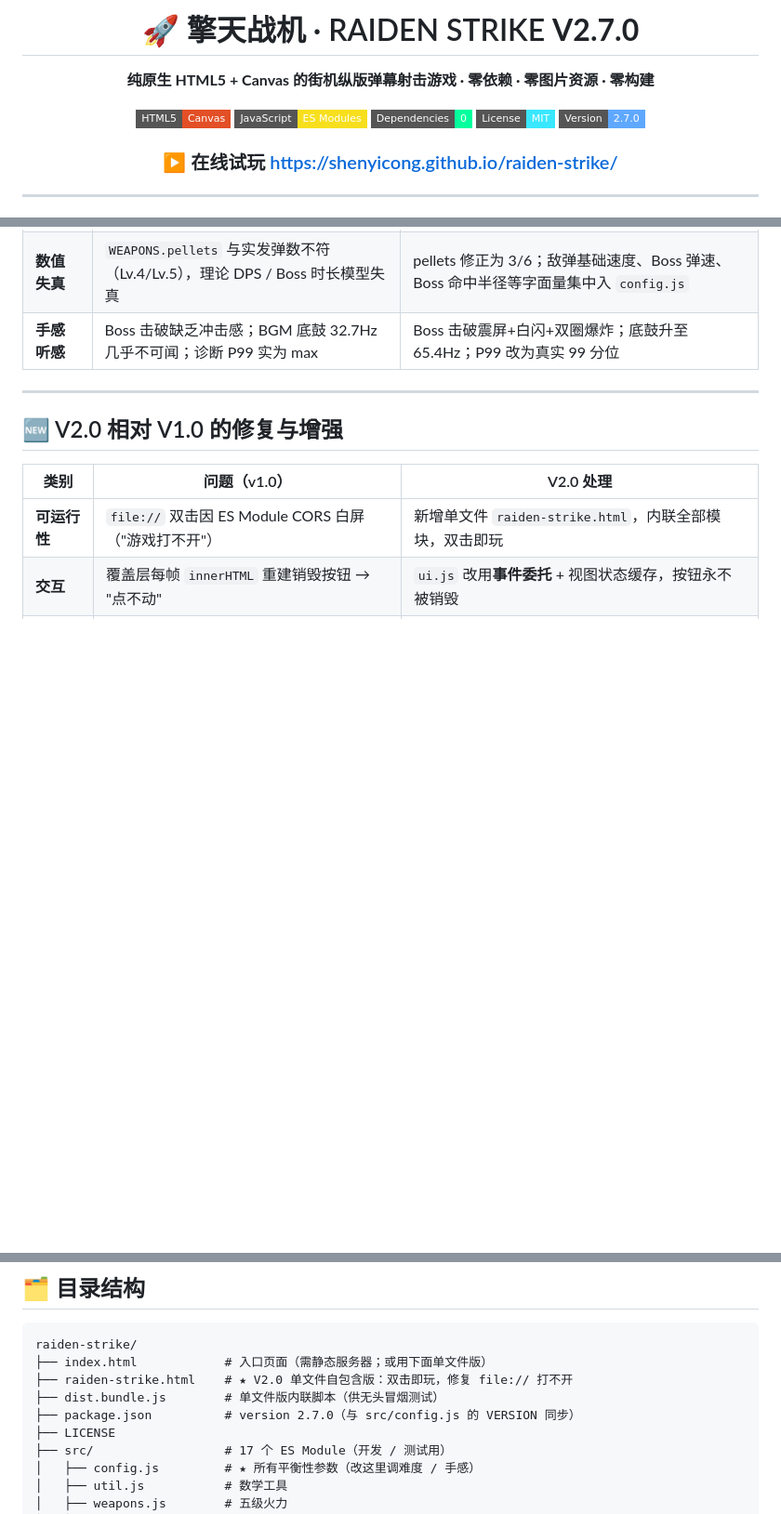
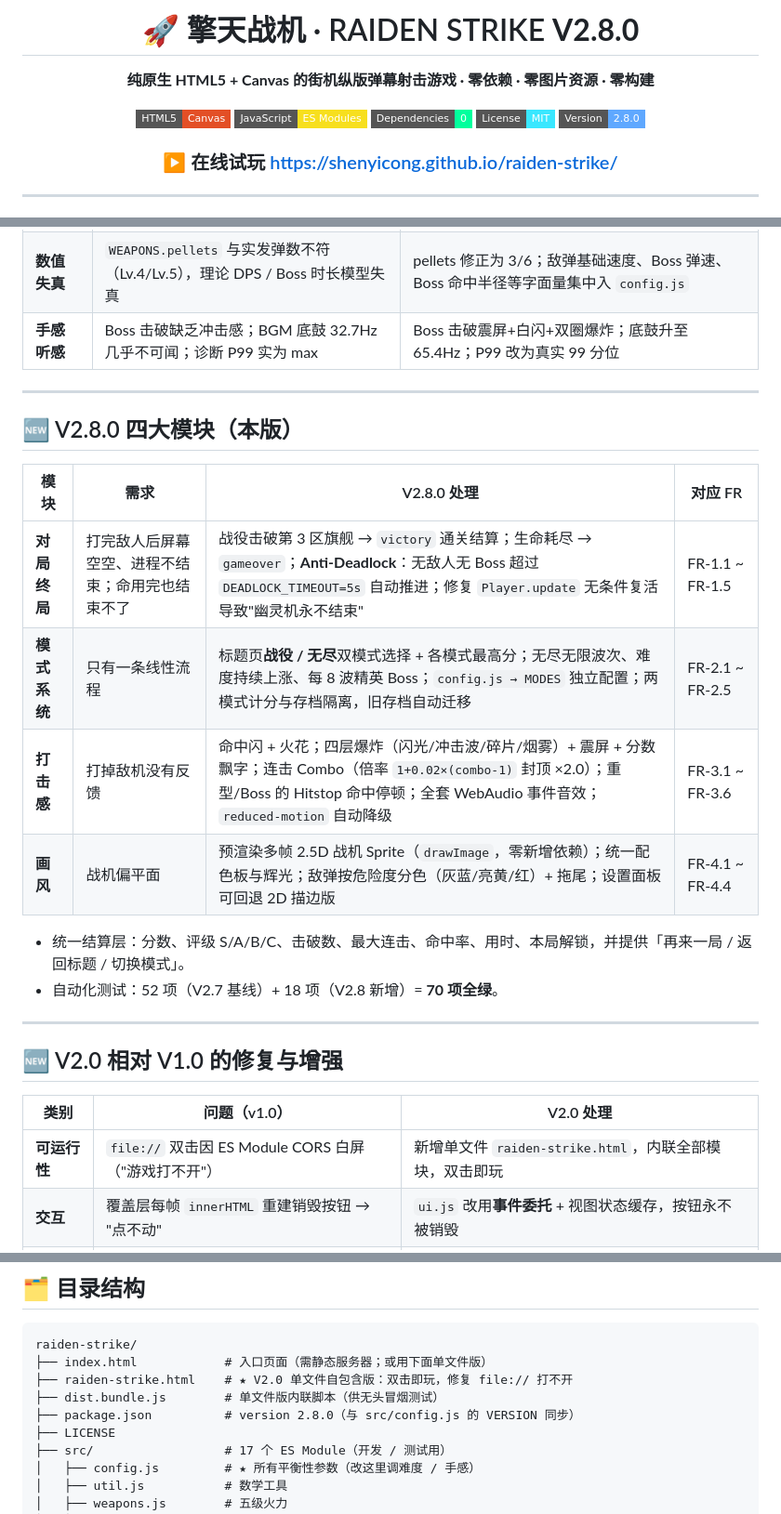
Before and after one commit to shenyicong/raiden-strike, a Markdown page: README.md, 3 parts joined by grey strips. Shown at 93% size. Drawn GitHub-style; badges without logos; blank space fills up the shorter version.

Commit message:
feat: V2.8.0 终局/模式/打击感/画风四大模块 (README.md)

```diff
--- a/README.md
+++ b/README.md
@@ -1,6 +1,6 @@
 <div align="center">
 
-# 🚀 擎天战机 · RAIDEN STRIKE **V2.7.0**
+# 🚀 擎天战机 · RAIDEN STRIKE **V2.8.0**
 
 **纯原生 HTML5 + Canvas 的街机纵版弹幕射击游戏 · 零依赖 · 零图片资源 · 零构建**
 
@@ -8,7 +8,7 @@
 [![JS](https://img.shields.io/badge/JavaScript-ES%20Modules-F7DF1E?style=flat-square&logo=javascript&logoColor=black)](#)
 [![Deps](https://img.shields.io/badge/Dependencies-0-00ff9d?style=flat-square)](#)
 [![License](https://img.shields.io/badge/License-MIT-39e7ff?style=flat-square)](#)
-[![Version](https://img.shields.io/badge/Version-2.7.0-5fa8ff?style=flat-square)](#)
+[![Version](https://img.shields.io/badge/Version-2.8.0-5fa8ff?style=flat-square)](#)
 
 ### ▶ 在线试玩 https://shenyicong.github.io/raiden-strike/
 
@@ -160,6 +160,20 @@ python -m http.server 8080      # 需要静态服务器（ES Module 限制）
 
 ---
 
+## 🆕 V2.8.0 四大模块（本版）
+
+| 模块 | 需求 | V2.8.0 处理 | 对应 FR |
+|---|---|---|---|
+| **对局终局** | 打完敌人后屏幕空空、进程不结束；命用完也结束不了 | 战役击破第 3 区旗舰 → `victory` 通关结算；生命耗尽 → `gameover`；**Anti-Deadlock**：无敌人无 Boss 超过 `DEADLOCK_TIMEOUT=5s` 自动推进；修复 `Player.update` 无条件复活导致"幽灵机永不结束" | FR‑1.1 ~ FR‑1.5 |
+| **模式系统** | 只有一条线性流程 | 标题页**战役 / 无尽**双模式选择 + 各模式最高分；无尽无限波次、难度持续上涨、每 8 波精英 Boss；`config.js → MODES` 独立配置；两模式计分与存档隔离，旧存档自动迁移 | FR‑2.1 ~ FR‑2.5 |
+| **打击感** | 打掉敌机没有反馈 | 命中闪 + 火花；四层爆炸（闪光/冲击波/碎片/烟雾）+ 震屏 + 分数飘字；连击 Combo（倍率 `1+0.02×(combo-1)` 封顶 ×2.0）；重型/Boss 的 Hitstop 命中停顿；全套 WebAudio 事件音效；`reduced-motion` 自动降级 | FR‑3.1 ~ FR‑3.6 |
+| **画风** | 战机偏平面 | 预渲染多帧 2.5D 战机 Sprite（`drawImage`，零新增依赖）；统一配色板与辉光；敌弹按危险度分色（灰蓝/亮黄/红）+ 拖尾；设置面板可回退 2D 描边版 | FR‑4.1 ~ FR‑4.4 |
+
+- 统一结算层：分数、评级 S/A/B/C、击破数、最大连击、命中率、用时、本局解锁，并提供「再来一局 / 返回标题 / 切换模式」。
+- 自动化测试：52 项（V2.7 基线）+ 18 项（V2.8 新增）= **70 项全绿**。
+
+---
+
 ## 🆕 V2.0 相对 V1.0 的修复与增强
 
 | 类别 | 问题（v1.0） | V2.0 处理 |
@@ -180,7 +194,7 @@ raiden-strike/
 ├── index.html            # 入口页面（需静态服务器；或用下面单文件版）
 ├── raiden-strike.html    # ★ V2.0 单文件自包含版：双击即玩，修复 file:// 打不开
 ├── dist.bundle.js        # 单文件版内联脚本（供无头冒烟测试）
-├── package.json          # version 2.7.0（与 src/config.js 的 VERSION 同步）
+├── package.json          # version 2.8.0（与 src/config.js 的 VERSION 同步）
 ├── LICENSE
 ├── src/                  # 17 个 ES Module（开发 / 测试用）
 │   ├── config.js         # ★ 所有平衡性参数（改这里调难度 / 手感）
```
